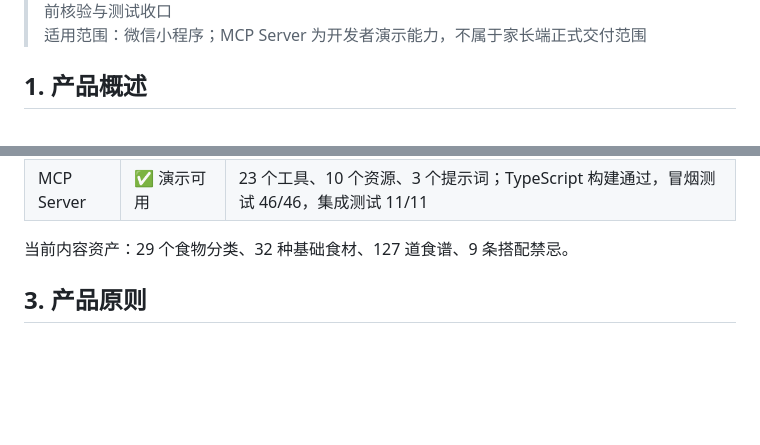
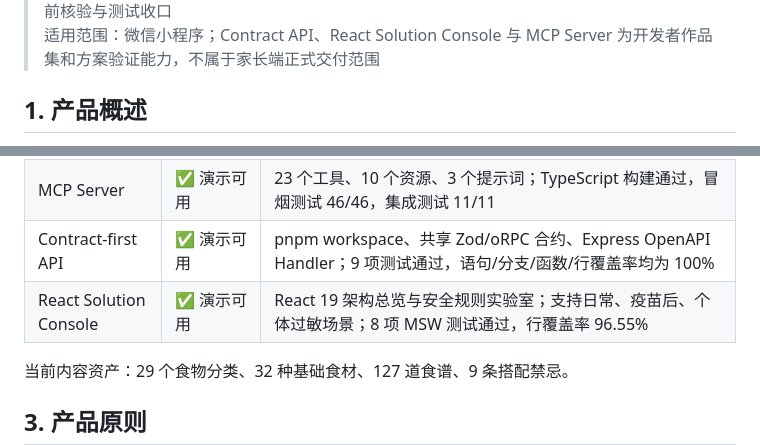
Before and after one commit to Lsxj/fushi-dazi, a Markdown page: PRD.md, 2 parts joined by grey strips. GitHub-like rendering; blank space fills up the shorter version.

```diff
--- a/PRD.md
+++ b/PRD.md
@@ -5,5 +5,5 @@
 > 产品阶段：内测版，核心闭环已实现，进入发布前核验与测试收口
-> 适用范围：微信小程序；MCP Server 为开发者演示能力，不属于家长端正式交付范围
+> 适用范围：微信小程序；Contract API、React Solution Console 与 MCP Server 为开发者作品集和方案验证能力，不属于家长端正式交付范围
 
 ## 1. 产品概述
 
@@ -46,6 +54,8 @@
 | AI 搭子 | 🟡 已实现待真机核验 | 小程序聊天 UI、5 个安全工具、云函数、多模型适配、本地 mock 降级；CloudBase preflight 通过，正式 provider 真机回答待确认 |
 | 云端数据同步 | 🟠 部分实现 | AI 首次会话会把 7 类本地数据备份到按 openid 隔离的 cloudDB；“关于”页已披露；尚不是小程序全局双向同步，也缺少用户自助删除入口 |
 | MCP Server | ✅ 演示可用 | 23 个工具、10 个资源、3 个提示词；TypeScript 构建通过，冒烟测试 46/46，集成测试 11/11 |
+| Contract-first API | ✅ 演示可用 | pnpm workspace、共享 Zod/oRPC 合约、Express OpenAPI Handler；9 项测试通过，语句/分支/函数/行覆盖率均为 100% |
+| React Solution Console | ✅ 演示可用 | React 19 架构总览与安全规则实验室；支持日常、疫苗后、个体过敏场景；8 项 MSW 测试通过，行覆盖率 96.55% |
 
 当前内容资产：29 个食物分类、32 种基础食材、127 道食谱、9 条搭配禁忌。
 
```
Also changed, not shown: other parts of PRD.md (+50 -8 lines).
